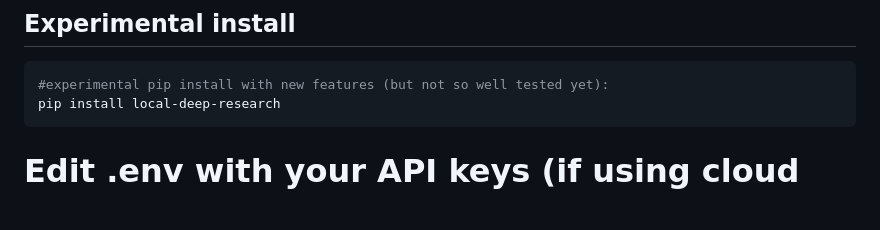
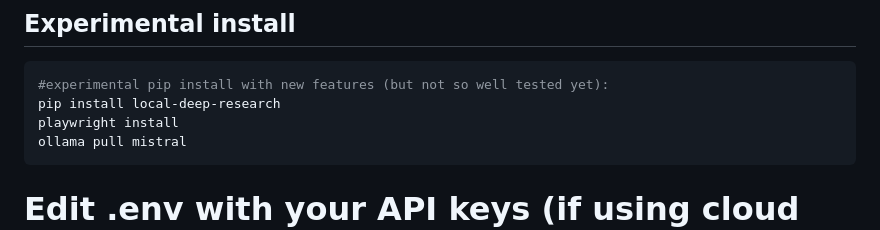
Before and after one commit to ujesh-sakariya/local-deep-research, a Markdown page: README.md, the part around the change. GitHub-like rendering; blank space fills up the shorter version.

````diff
--- a/README.md
+++ b/README.md
@@ -91,6 +91,8 @@ cp .env.template .env
 ```bash
 #experimental pip install with new features (but not so well tested yet):
 pip install local-deep-research
+playwright install
+ollama pull mistral
 ```
 
 # Edit .env with your API keys (if using cloud LLMs)
````
